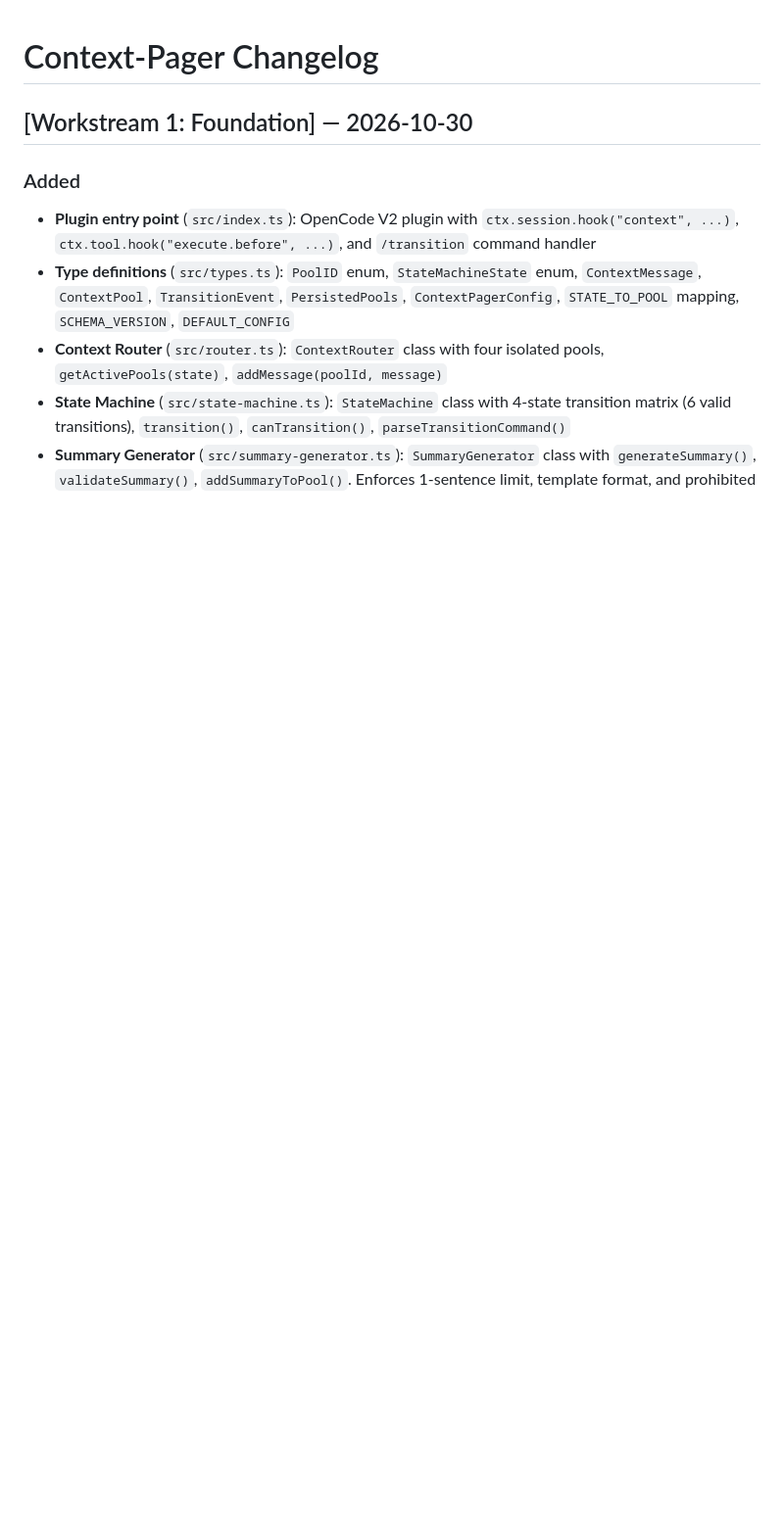
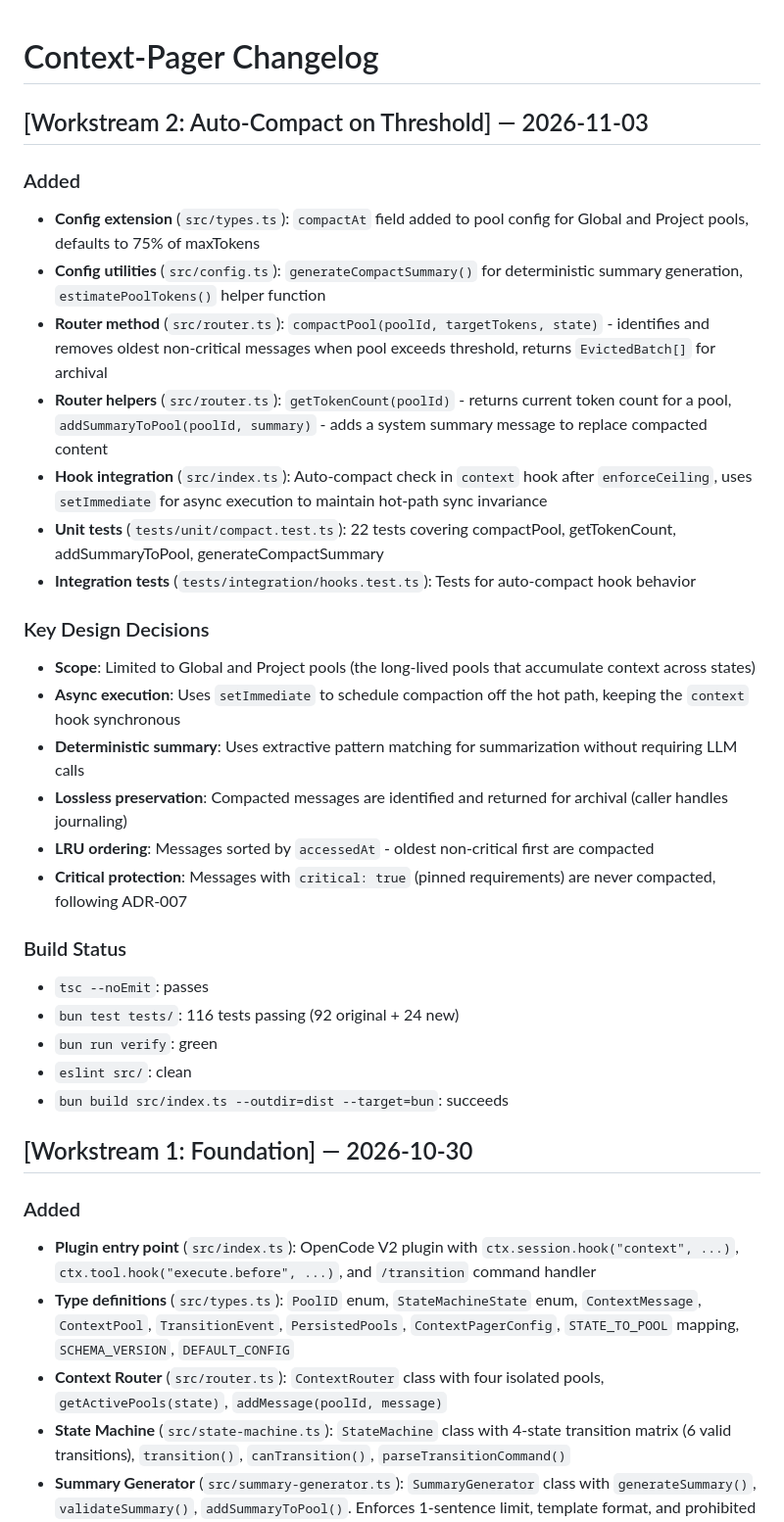
Before and after one commit to seppaleinen/ctx-lifecycle, a Markdown page: docs/CONTEXT-PAGER-CHANGELOG.md, the part around the change. Shown at 98% size. Rendered like a GitHub page; blank space fills up the shorter version.

Commit message:
docs: update changelog for Issue #15 auto-compact feature
Document the new auto-compact on threshold feature including:
- New config field compactAt for Global and Project pools
- New router methods: compactPool, getTokenCount, addSummaryToPool
- Deterministic summary generation via generateCompactSummary
- Integration with context hook using setImmediate

```diff
--- a/docs/CONTEXT-PAGER-CHANGELOG.md
+++ b/docs/CONTEXT-PAGER-CHANGELOG.md
@@ -1,4 +1,33 @@
 # Context-Pager Changelog
+
+## [Workstream 2: Auto-Compact on Threshold] — 2026-11-03
+
+### Added
+
+- **Config extension** (`src/types.ts`): `compactAt` field added to pool config for Global and Project pools, defaults to 75% of maxTokens
+- **Config utilities** (`src/config.ts`): `generateCompactSummary()` for deterministic summary generation, `estimatePoolTokens()` helper function
+- **Router method** (`src/router.ts`): `compactPool(poolId, targetTokens, state)` - identifies and removes oldest non-critical messages when pool exceeds threshold, returns `EvictedBatch[]` for archival
+- **Router helpers** (`src/router.ts`): `getTokenCount(poolId)` - returns current token count for a pool, `addSummaryToPool(poolId, summary)` - adds a system summary message to replace compacted content
+- **Hook integration** (`src/index.ts`): Auto-compact check in `context` hook after `enforceCeiling`, uses `setImmediate` for async execution to maintain hot-path sync invariance
+- **Unit tests** (`tests/unit/compact.test.ts`): 22 tests covering compactPool, getTokenCount, addSummaryToPool, generateCompactSummary
+- **Integration tests** (`tests/integration/hooks.test.ts`): Tests for auto-compact hook behavior
+
+### Key Design Decisions
+
+- **Scope**: Limited to Global and Project pools (the long-lived pools that accumulate context across states)
+- **Async execution**: Uses `setImmediate` to schedule compaction off the hot path, keeping the `context` hook synchronous
+- **Deterministic summary**: Uses extractive pattern matching for summarization without requiring LLM calls
+- **Lossless preservation**: Compacted messages are identified and returned for archival (caller handles journaling)
+- **LRU ordering**: Messages sorted by `accessedAt` - oldest non-critical first are compacted
+- **Critical protection**: Messages with `critical: true` (pinned requirements) are never compacted, following ADR-007
+
+### Build Status
+
+- `tsc --noEmit`: passes
+- `bun test tests/`: 116 tests passing (92 original + 24 new)
+- `bun run verify`: green
+- `eslint src/`: clean
+- `bun build src/index.ts --outdir=dist --target=bun`: succeeds
 
 ## [Workstream 1: Foundation] — 2026-10-30
 
```
